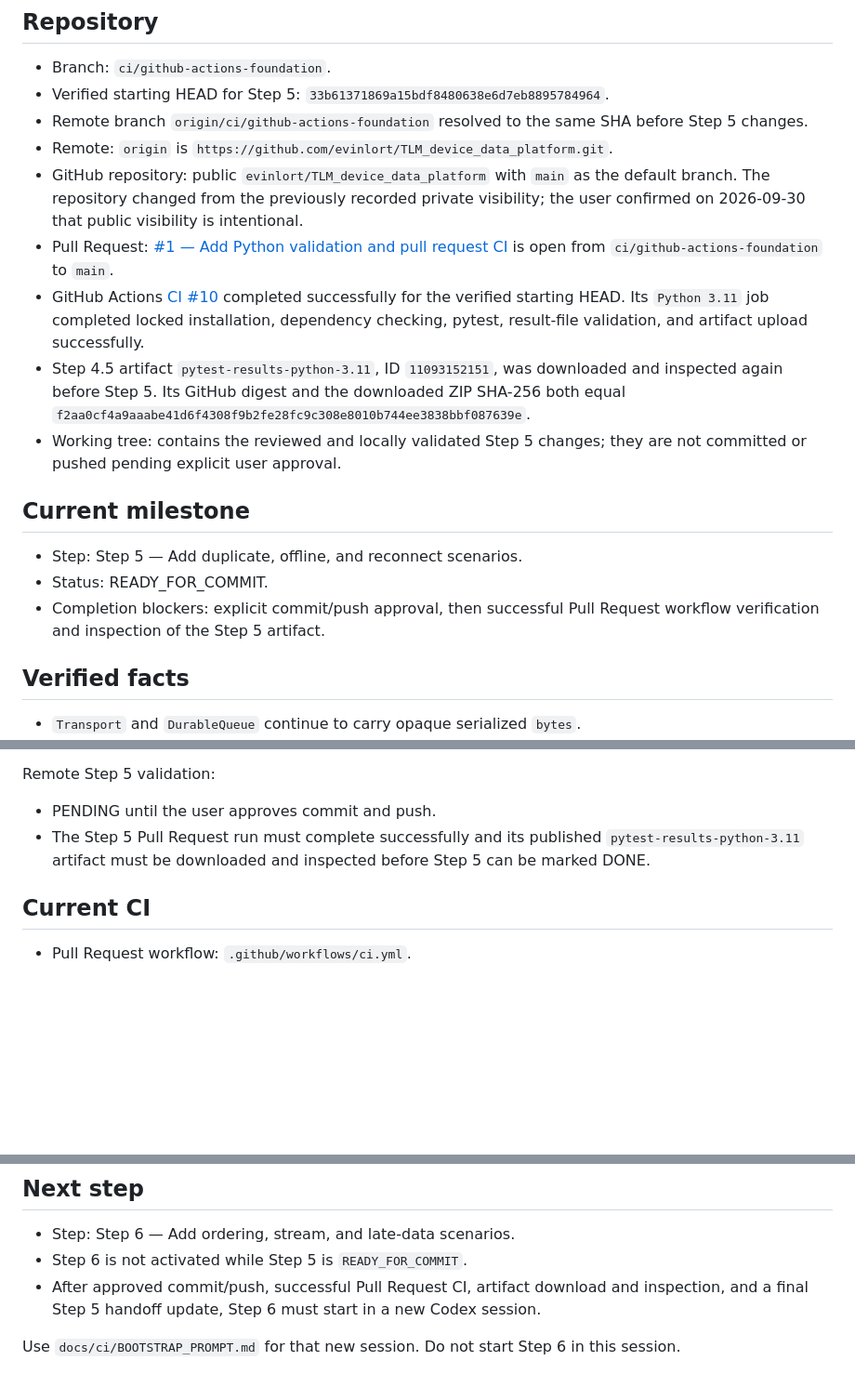
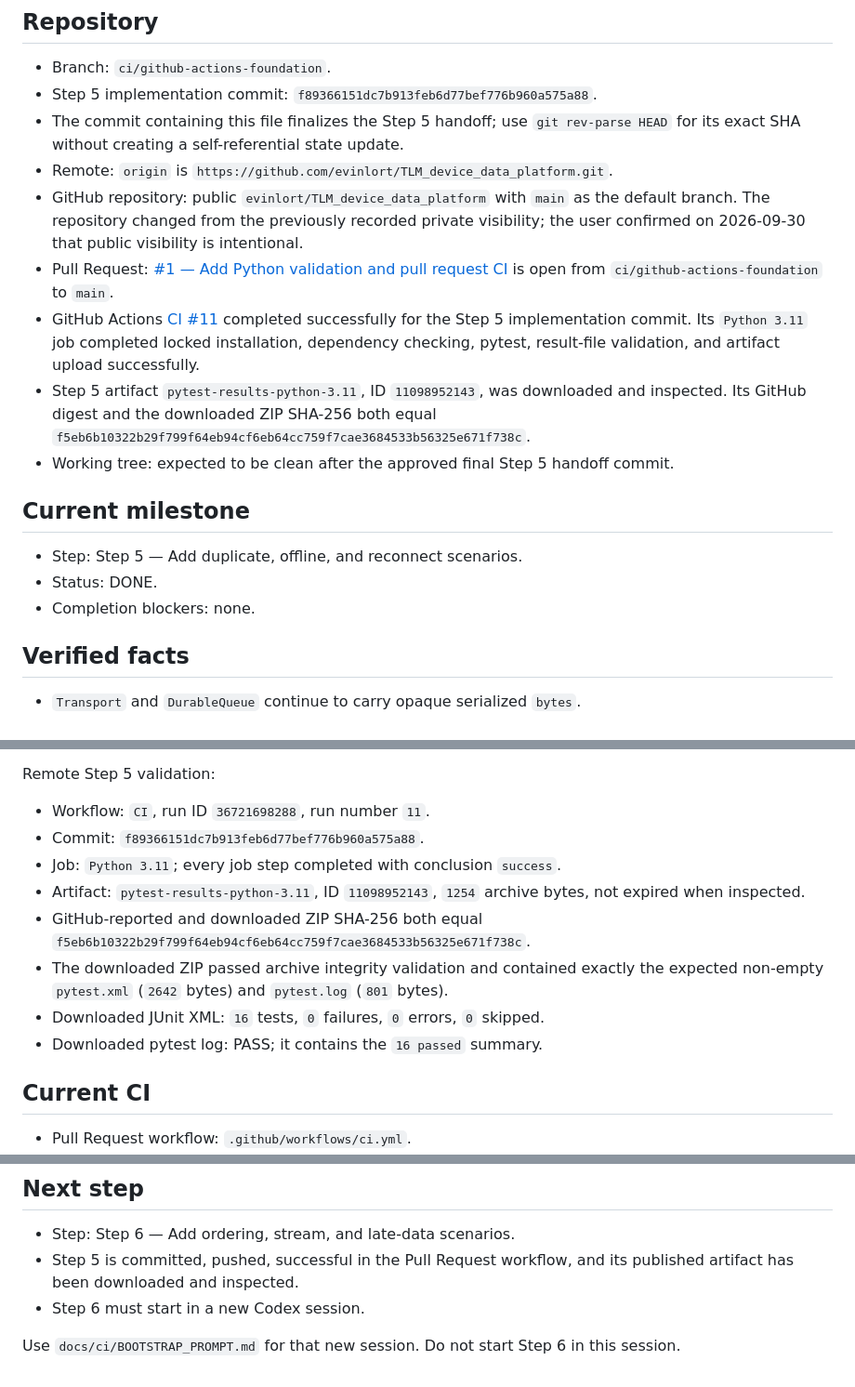
Before and after one commit to evinlort/TLM_device_data_platform, a Markdown page: docs/ci/CI_STATE.md, 3 parts joined by grey strips. Shown at 93% size. Rendered like a GitHub page; blank space fills up the shorter version.

```diff
--- a/docs/ci/CI_STATE.md
+++ b/docs/ci/CI_STATE.md
@@ -3,10 +3,11 @@
 ## Repository
 
 - Branch: `ci/github-actions-foundation`.
-- Verified starting HEAD for Step 5:
-  `33b61371869a15bdf8480638e6d7eb8895784964`.
-- Remote branch `origin/ci/github-actions-foundation` resolved to the same SHA
-  before Step 5 changes.
+- Step 5 implementation commit:
+  `f89366151dc7b913feb6d77bef776b960a575a88`.
+- The commit containing this file finalizes the Step 5 handoff; use
+  `git rev-parse HEAD` for its exact SHA without creating a self-referential
+  state update.
 - Remote: `origin` is
   `https://github.com/evinlort/TLM_device_data_platform.git`.
 - GitHub repository: public `evinlort/TLM_device_data_platform` with `main` as
@@ -16,23 +17,22 @@
 - Pull Request: [#1 — Add Python validation and pull request CI](https://github.com/evinlort/TLM_device_data_platform/pull/1)
   is open from `ci/github-actions-foundation` to `main`.
 - GitHub Actions
-  [CI #10](https://github.com/evinlort/TLM_device_data_platform/actions/runs/36709494100)
-  completed successfully for the verified starting HEAD. Its `Python 3.11`
-  job completed locked installation, dependency checking, pytest, result-file
-  validation, and artifact upload successfully.
-- Step 4.5 artifact `pytest-results-python-3.11`, ID `11093152151`, was
-  downloaded and inspected again before Step 5. Its GitHub digest and the
-  downloaded ZIP SHA-256 both equal
-  `f2aa0cf4a9aaabe41d6f4308f9b2fe28fc9c308e8010b744ee3838bbf087639e`.
-- Working tree: contains the reviewed and locally validated Step 5 changes;
-  they are not committed or pushed pending explicit user approval.
+  [CI #11](https://github.com/evinlort/TLM_device_data_platform/actions/runs/36721698288)
+  completed successfully for the Step 5 implementation commit. Its
+  `Python 3.11` job completed locked installation, dependency checking,
+  pytest, result-file validation, and artifact upload successfully.
+- Step 5 artifact `pytest-results-python-3.11`, ID `11098952143`, was
+  downloaded and inspected. Its GitHub digest and the downloaded ZIP SHA-256
+  both equal
+  `f5eb6b10322b29f799f64eb94cf6eb64cc759f7cae3684533b56325e671f738c`.
+- Working tree: expected to be clean after the approved final Step 5 handoff
+  commit.
 
 ## Current milestone
 
 - Step: Step 5 — Add duplicate, offline, and reconnect scenarios.
-- Status: READY_FOR_COMMIT.
-- Completion blockers: explicit commit/push approval, then successful Pull
-  Request workflow verification and inspection of the Step 5 artifact.
+- Status: DONE.
+- Completion blockers: none.
 
 ## Verified facts
 
@@ -100,10 +100,18 @@ contract were not changed.
 
 Remote Step 5 validation:
 
-- PENDING until the user approves commit and push.
-- The Step 5 Pull Request run must complete successfully and its published
-  `pytest-results-python-3.11` artifact must be downloaded and inspected before
-  Step 5 can be marked DONE.
+- Workflow: `CI`, run ID `36721698288`, run number `11`.
+- Commit: `f89366151dc7b913feb6d77bef776b960a575a88`.
+- Job: `Python 3.11`; every job step completed with conclusion `success`.
+- Artifact: `pytest-results-python-3.11`, ID `11098952143`, `1254` archive
+  bytes, not expired when inspected.
+- GitHub-reported and downloaded ZIP SHA-256 both equal
+  `f5eb6b10322b29f799f64eb94cf6eb64cc759f7cae3684533b56325e671f738c`.
+- The downloaded ZIP passed archive integrity validation and contained exactly
+  the expected non-empty `pytest.xml` (`2642` bytes) and `pytest.log` (`801`
+  bytes).
+- Downloaded JUnit XML: `16` tests, `0` failures, `0` errors, `0` skipped.
+- Downloaded pytest log: PASS; it contains the `16 passed` summary.
 
 ## Current CI
 
@@ -156,10 +164,9 @@ not require changes.
 ## Next step
 
 - Step: Step 6 — Add ordering, stream, and late-data scenarios.
-- Step 6 is not activated while Step 5 is `READY_FOR_COMMIT`.
-- After approved commit/push, successful Pull Request CI, artifact download
-  and inspection, and a final Step 5 handoff update, Step 6 must start in a
-  new Codex session.
+- Step 5 is committed, pushed, successful in the Pull Request workflow, and
+  its published artifact has been downloaded and inspected.
+- Step 6 must start in a new Codex session.
 
 Use `docs/ci/BOOTSTRAP_PROMPT.md` for that new session. Do not start Step 6 in
 this session.
```
Also changed, not shown: docs/ci/CI_PLAN.md (+1 -1 lines), docs/ci/FLOW_EXPLANATIONS.md (+40 -0 lines).
